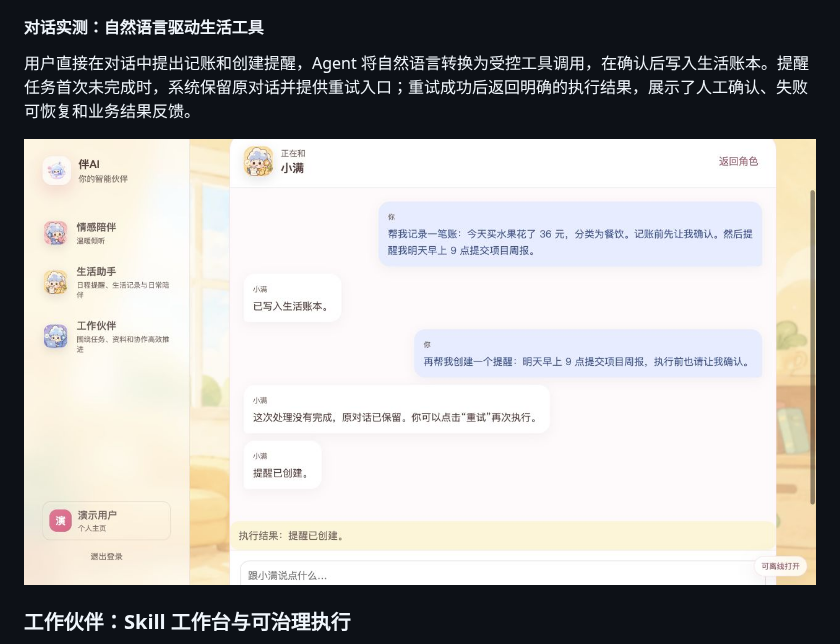
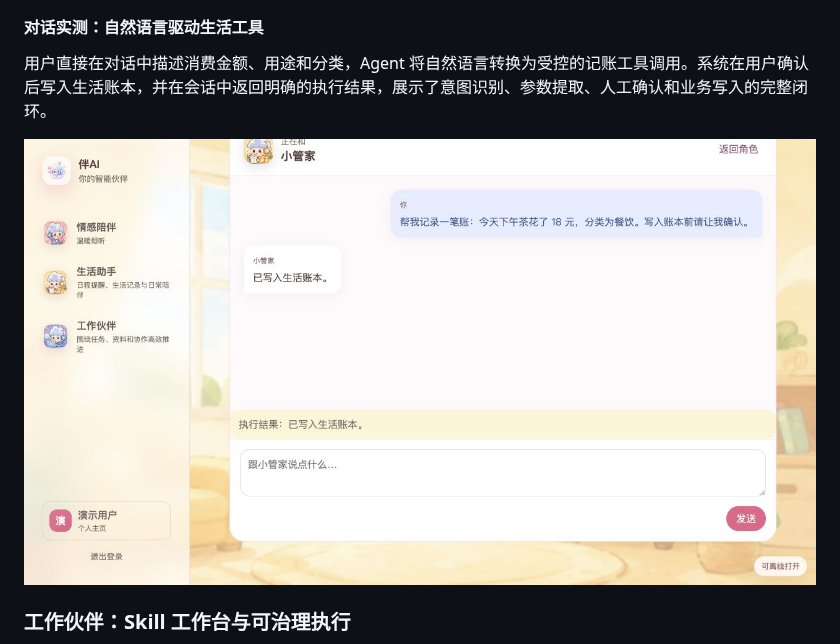
Before and after one commit to bamboo-ye/ai-companion, a Markdown page: README.zh-CN.md, the part around one of its changes. Rendered like a GitHub page; pictures changed too: docs/images/readme/life-conversation.jpg.

```diff
--- a/README.zh-CN.md
+++ b/README.zh-CN.md
@@ -36,5 +36,5 @@
 
 #### 对话实测：自然语言驱动生活工具
 
-用户直接在对话中提出记账和创建提醒，Agent 将自然语言转换为受控工具调用，在确认后写入生活账本。提醒任务首次未完成时，系统保留原对话并提供重试入口；重试成功后返回明确的执行结果，展示了人工确认、失败可恢复和业务结果反馈。
+用户直接在对话中描述消费金额、用途和分类，Agent 将自然语言转换为受控的记账工具调用。系统在用户确认后写入生活账本，并在会话中返回明确的执行结果，展示了意图识别、参数提取、人工确认和业务写入的完整闭环。
 
```
Also changed, not shown: other parts of README.zh-CN.md (+1 -1 lines), README.md (+2 -2 lines).
